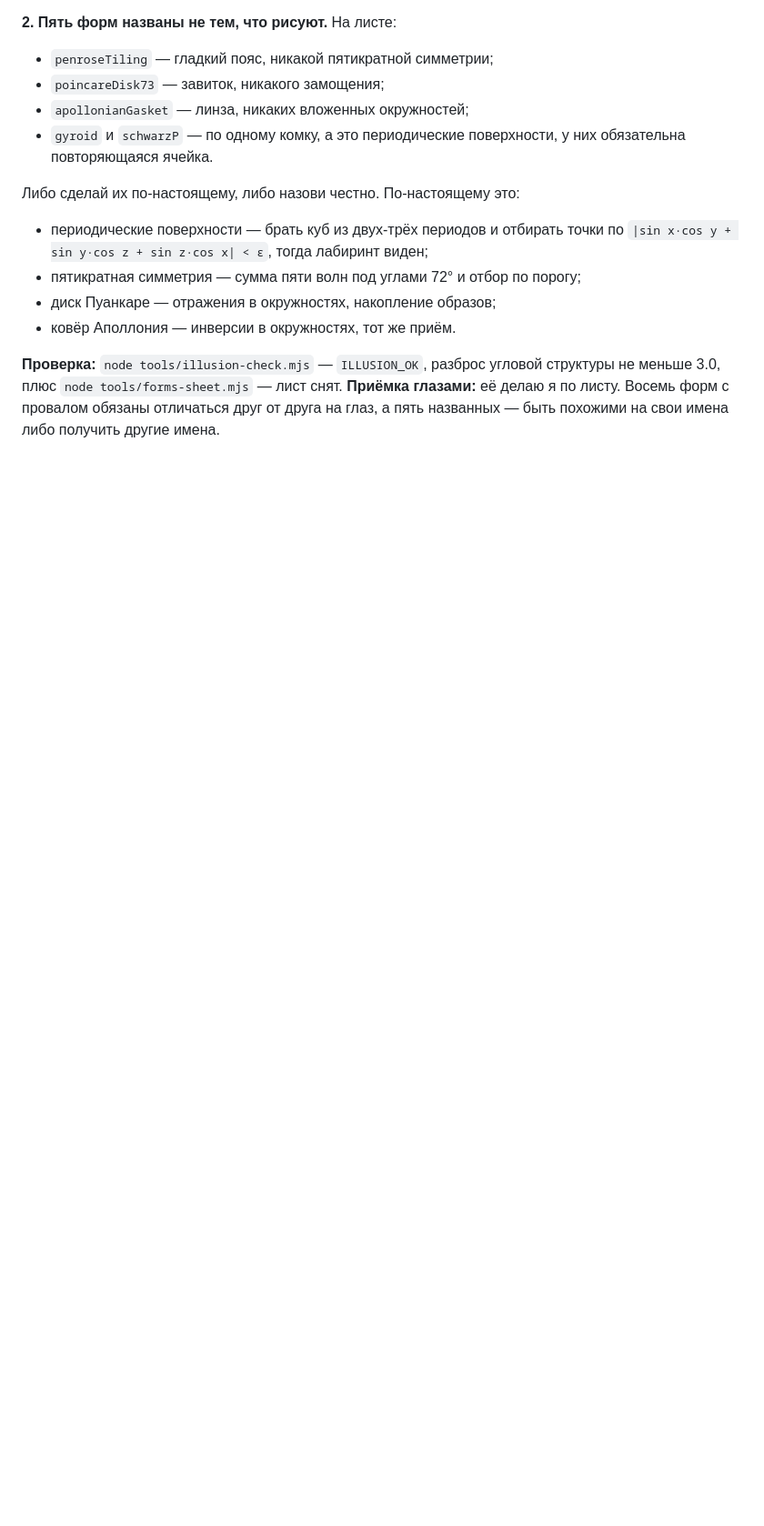
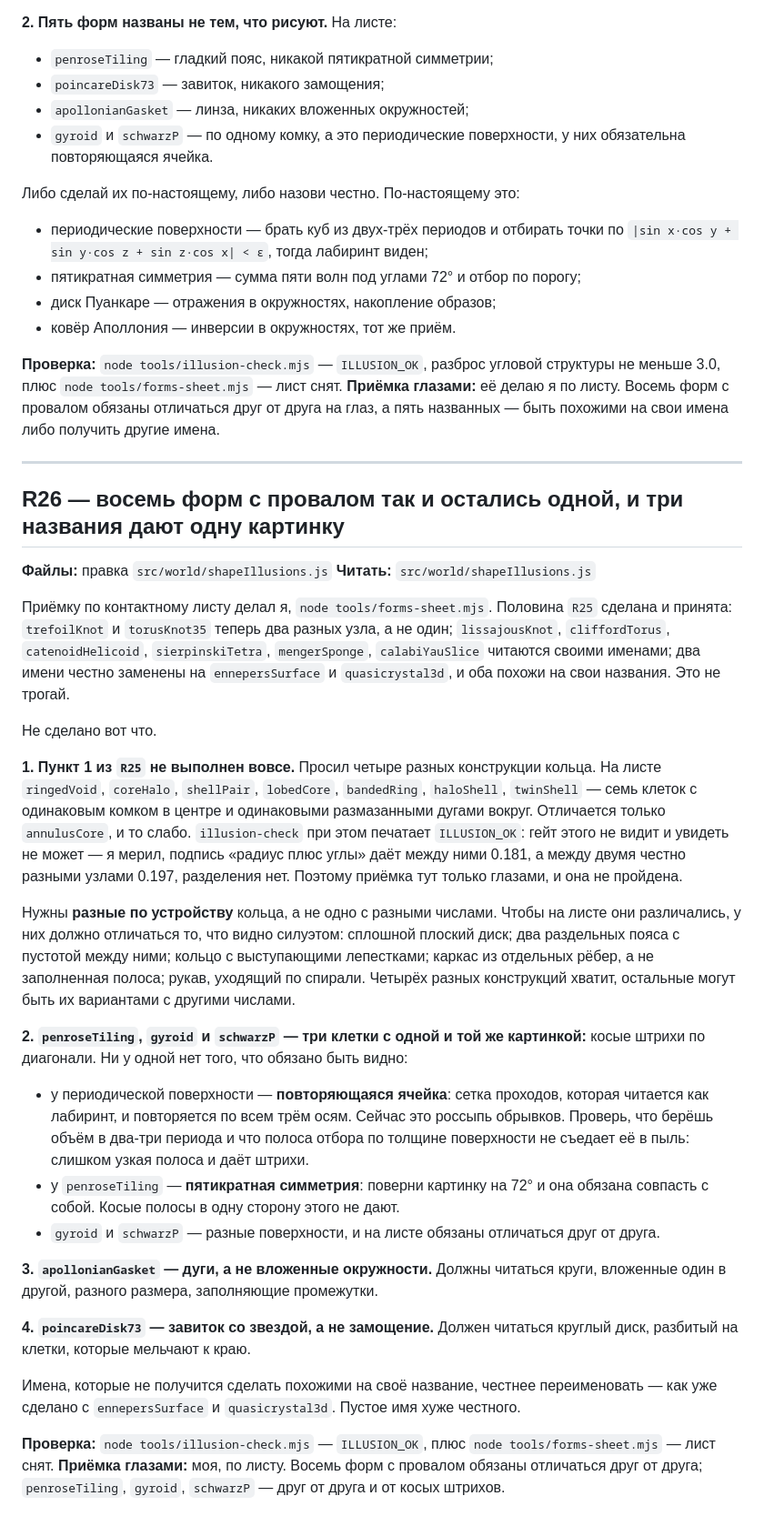
Before and after one commit to Ilyaworks/neuroglyphs, a Markdown page: .planning/ISSUES.md, the part around the change. Shown at 91% size. Rendered like a GitHub page; blank space fills up the shorter version.

Commit message:
review: R26 по приёмке листа — восемь форм с провалом остались одной

```diff
--- a/.planning/ISSUES.md
+++ b/.planning/ISSUES.md
@@ -2661,3 +2661,57 @@ kleinBottle   → ядро shellPoint(0…0.17) плюс внешний слой
 не меньше 3.0, плюс `node tools/forms-sheet.mjs` — лист снят.
 **Приёмка глазами:** её делаю я по листу. Восемь форм с провалом обязаны отличаться друг
 от друга на глаз, а пять названных — быть похожими на свои имена либо получить другие имена.
+
+---
+
+## R26 — восемь форм с провалом так и остались одной, и три названия дают одну картинку
+
+**Файлы:** правка `src/world/shapeIllusions.js`
+**Читать:** `src/world/shapeIllusions.js`
+
+Приёмку по контактному листу делал я, `node tools/forms-sheet.mjs`. Половина `R25`
+сделана и принята: `trefoilKnot` и `torusKnot35` теперь два разных узла, а не один;
+`lissajousKnot`, `cliffordTorus`, `catenoidHelicoid`, `sierpinskiTetra`, `mengerSponge`,
+`calabiYauSlice` читаются своими именами; два имени честно заменены на
+`ennepersSurface` и `quasicrystal3d`, и оба похожи на свои названия. Это не трогай.
+
+Не сделано вот что.
+
+**1. Пункт 1 из `R25` не выполнен вовсе.** Просил четыре разных конструкции кольца.
+На листе `ringedVoid`, `coreHalo`, `shellPair`, `lobedCore`, `bandedRing`, `haloShell`,
+`twinShell` — семь клеток с одинаковым комком в центре и одинаковыми размазанными дугами
+вокруг. Отличается только `annulusCore`, и то слабо. `illusion-check` при этом печатает
+`ILLUSION_OK`: гейт этого не видит и увидеть не может — я мерил, подпись «радиус плюс
+углы» даёт между ними 0.181, а между двумя честно разными узлами 0.197, разделения нет.
+Поэтому приёмка тут только глазами, и она не пройдена.
+
+Нужны **разные по устройству** кольца, а не одно с разными числами. Чтобы на листе они
+различались, у них должно отличаться то, что видно силуэтом: сплошной плоский диск;
+два раздельных пояса с пустотой между ними; кольцо с выступающими лепестками; каркас из
+отдельных рёбер, а не заполненная полоса; рукав, уходящий по спирали. Четырёх разных
+конструкций хватит, остальные могут быть их вариантами с другими числами.
+
+**2. `penroseTiling`, `gyroid` и `schwarzP` — три клетки с одной и той же картинкой:**
+косые штрихи по диагонали. Ни у одной нет того, что обязано быть видно:
+
+- у периодической поверхности — **повторяющаяся ячейка**: сетка проходов, которая
+  читается как лабиринт, и повторяется по всем трём осям. Сейчас это россыпь
+  обрывков. Проверь, что берёшь объём в два-три периода и что полоса отбора по
+  толщине поверхности не съедает её в пыль: слишком узкая полоса и даёт штрихи.
+- у `penroseTiling` — **пятикратная симметрия**: поверни картинку на 72° и она обязана
+  совпасть с собой. Косые полосы в одну сторону этого не дают.
+- `gyroid` и `schwarzP` — разные поверхности, и на листе обязаны отличаться друг от друга.
+
+**3. `apollonianGasket` — дуги, а не вложенные окружности.** Должны читаться круги,
+вложенные один в другой, разного размера, заполняющие промежутки.
+
+**4. `poincareDisk73` — завиток со звездой, а не замощение.** Должен читаться круглый
+диск, разбитый на клетки, которые мельчают к краю.
+
+Имена, которые не получится сделать похожими на своё название, честнее переименовать —
+как уже сделано с `ennepersSurface` и `quasicrystal3d`. Пустое имя хуже честного.
+
+**Проверка:** `node tools/illusion-check.mjs` — `ILLUSION_OK`, плюс
+`node tools/forms-sheet.mjs` — лист снят.
+**Приёмка глазами:** моя, по листу. Восемь форм с провалом обязаны отличаться друг от
+друга; `penroseTiling`, `gyroid`, `schwarzP` — друг от друга и от косых штрихов.
```
Also changed, not shown: .planning/BACKLOG.md (+1 -0 lines).
